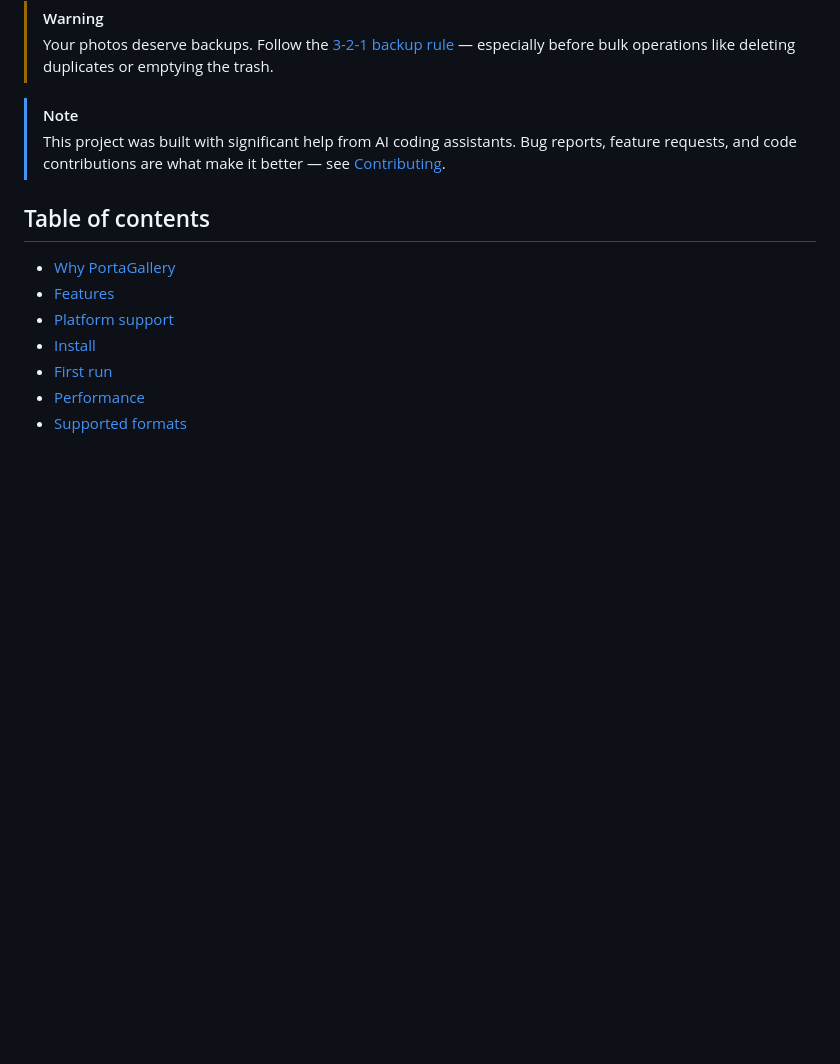
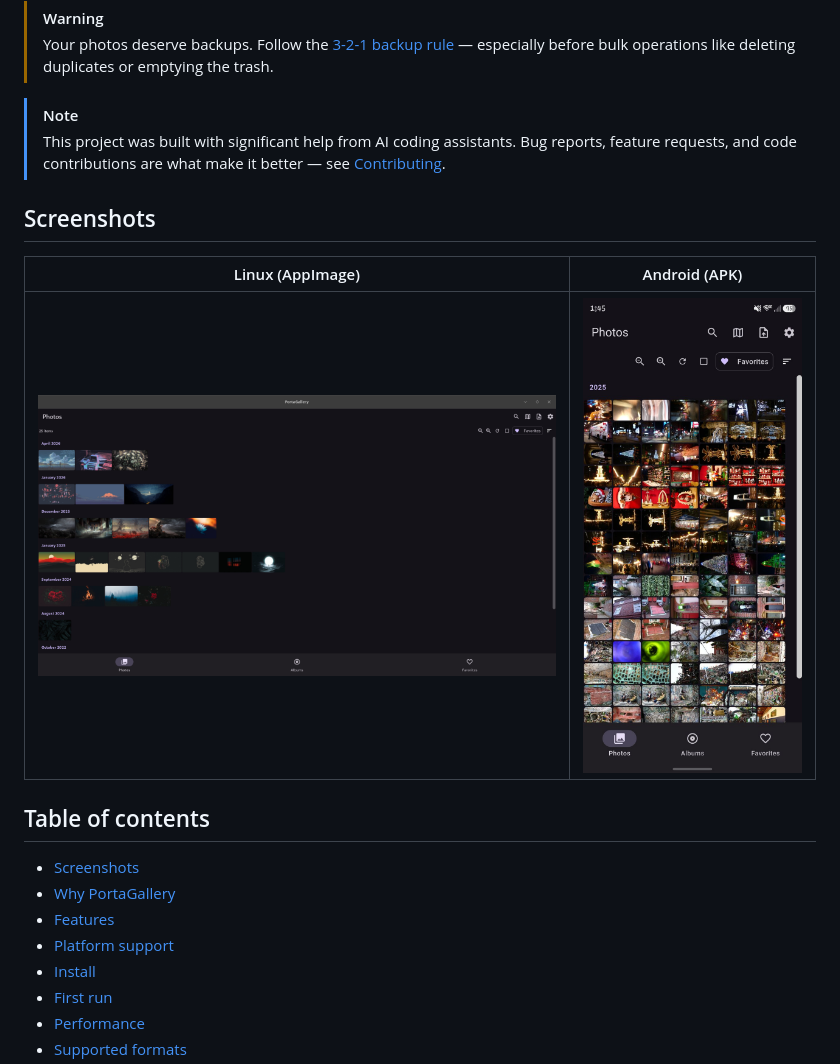
Before and after one commit to Dirtbeanz/PortaGallery, a Markdown page: README.md, the part around the change. Rendered like a GitHub page; pictures changed too: screenshots/android-gallery.jpg (added), screenshots/linux-gallery.png (added); blank space fills up the shorter version.

Commit message:
docs: add Linux and Android screenshots to README

```diff
--- a/README.md
+++ b/README.md
@@ -28,8 +28,15 @@ anything to internal storage.
 > reports, feature requests, and code contributions are what make it better —
 > see [Contributing](#contributing).
 
+## Screenshots
+
+| Linux (AppImage) | Android (APK) |
+| :---: | :---: |
+| <img src="screenshots/linux-gallery.png" alt="PortaGallery on Linux showing the justified gallery with date sections" width="520"> | <img src="screenshots/android-gallery.jpg" alt="PortaGallery on Android showing the photo grid" width="220"> |
+
 ## Table of contents
 
+- [Screenshots](#screenshots)
 - [Why PortaGallery](#why-portagallery)
 - [Features](#features)
 - [Platform support](#platform-support)
```
